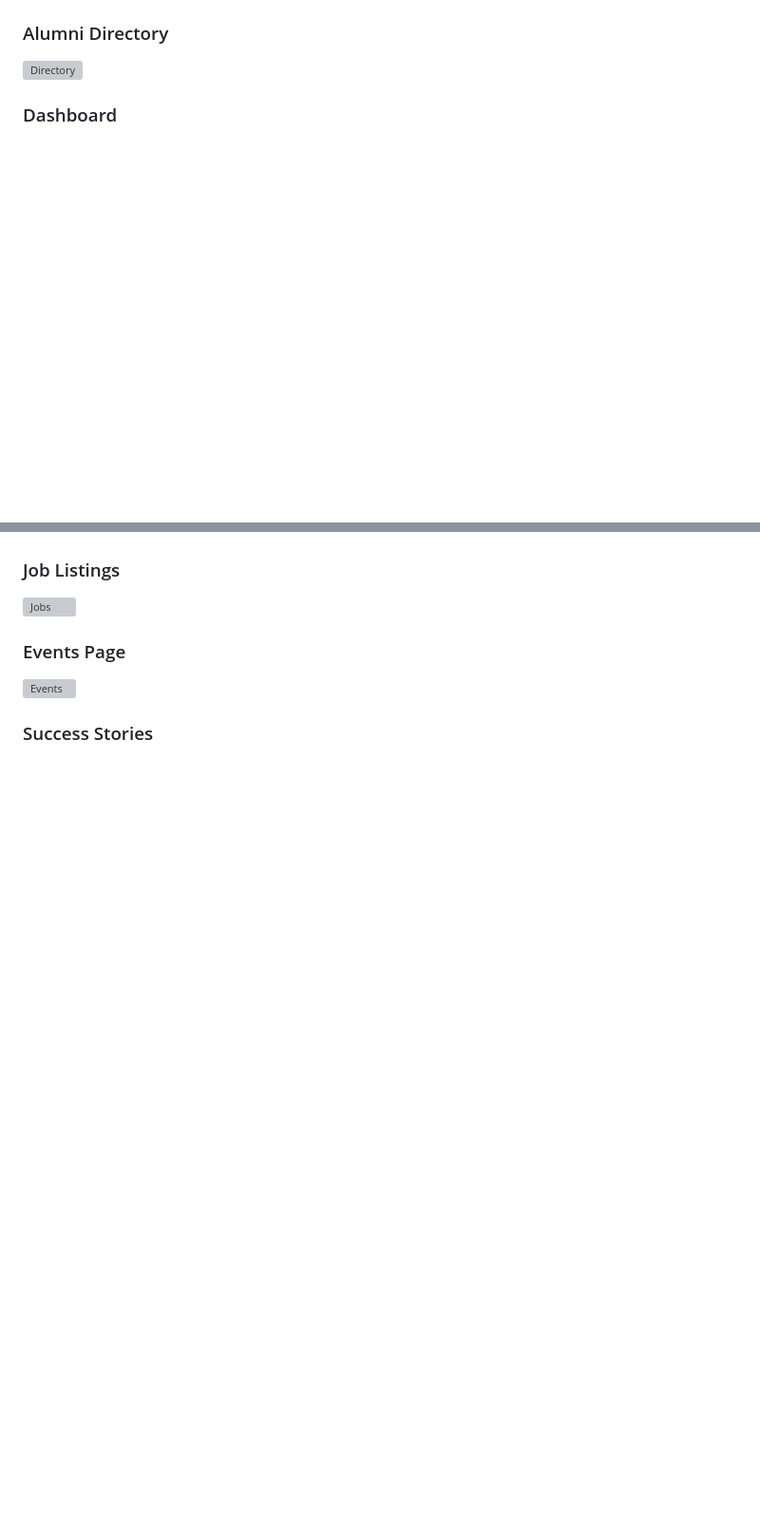
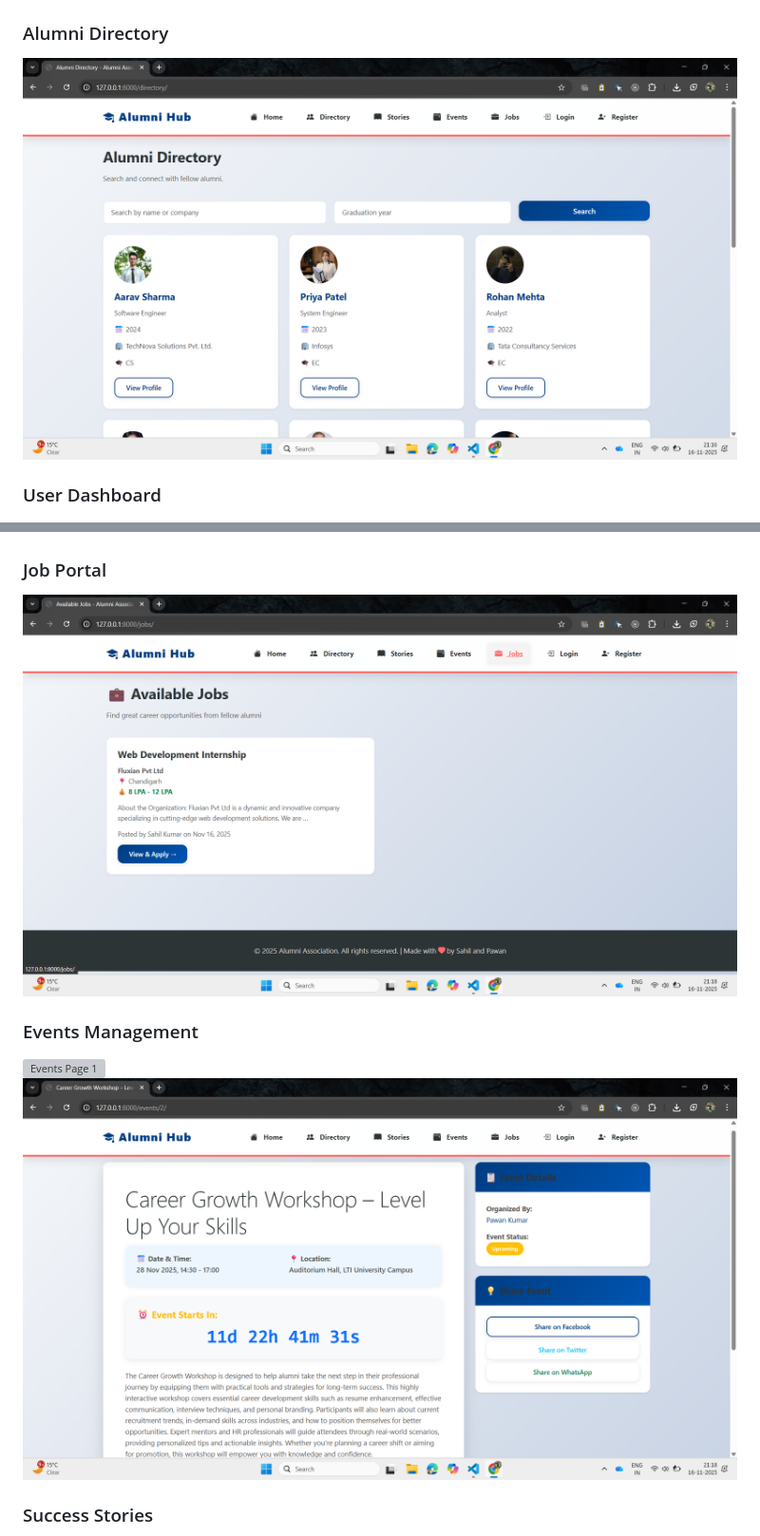
Before and after one commit to sahilku6/alumni-association, a Markdown page: README.md, 2 parts joined by grey strips. Shown: that part at 95% size. Drawn GitHub-style; blank space fills up the shorter version; grey boxes are pictures that could not be loaded.

Commit message:
docs: Update screenshots with actual image filenames

```diff
--- a/README.md
+++ b/README.md
@@ -262,14 +265,15 @@ alumni-association/
 
 ### Alumni Directory
-![Directory](Images/directory.png)
+![Alumni Directory](Images/Directory.png)
 
-### Dashboard
+### User Dashboard
 ![Dashboard](Images/dashboard.png)
 
-### Job Listings
-![Jobs](Images/jobs.png)
+### Job Portal
+![Jobs Listing](Images/Jobs.png)
 
-### Events Page
-![Events](Images/events.png)
+### Events Management
+![Events Page 1](Images/Eventl.png)
+![Events Page 2](Images/Event2.png)
 
 ### Success Stories
```
Also changed, not shown: other parts of README.md (+7 -4 lines).
